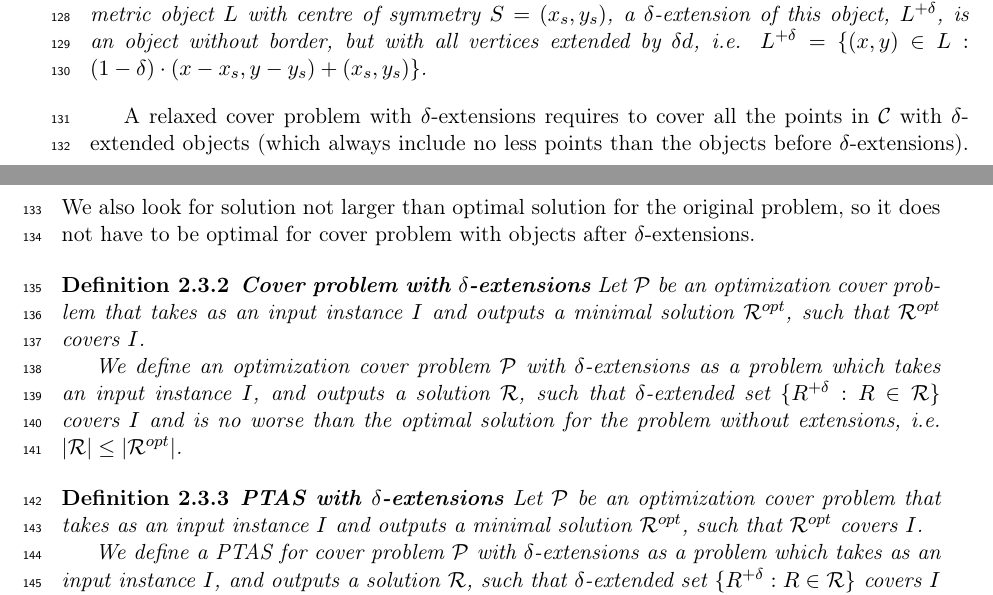
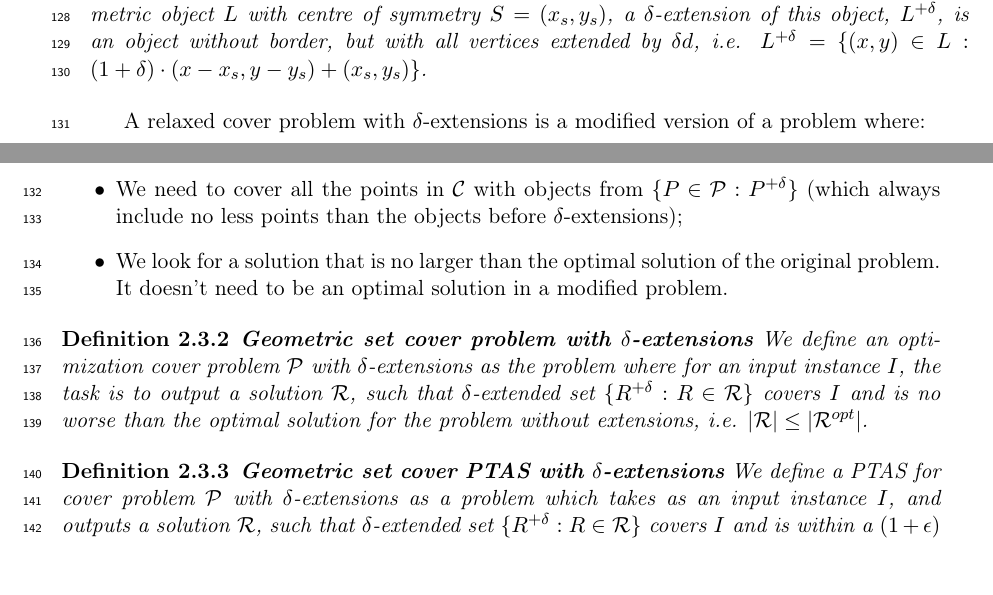
Before and after one commit to elvina10/master-thesis, a LaTeX thesis (cover.tex, which reads definitions.tex): two parts of pages 9 and 10 of 31, joined at a grey line, cut so that both start at the same text, the shorter picture padded with empty space. Compiled offline with pdfLaTeX.

Commit message:
definitions kida fixed

```diff
--- a/definitions.tex
+++ b/definitions.tex
@@ -55,44 +55,35 @@ centre of symmetry $S = (x_s, y_s)$,
 a $\delta$-extension of this object, $L^{+\delta}$,
 is an object without border, but with all vertices extended by $\delta d$,
 i.e. $ L^{+\delta} =
-\{ (x, y) \in L : (1 - \delta)\cdot(x - x_s, y - y_s) + (x_s, y_s)\}$.
+\{ (x, y) \in L : (1 + \delta)\cdot(x - x_s, y - y_s) + (x_s, y_s)\}$.
 \end{defi}
 
 
 A relaxed cover problem with $\delta$-extensions
-requires to cover all the points in $\points$
-with $\delta$-extended objects (which always
+is a modified version of a problem where:
+\begin{itemize}
+\item We need to cover all the points in $\points$
+with objects from $\{P \in \sets : P^{+\delta}\}$ (which always
 include no less points than the objects
-before $\delta$-extensions).
-We also look for solution not larger than
-optimal solution for the original problem,
-so it does not have to be optimal for cover problem with
-objects after $\delta$-extensions.
+before $\delta$-extensions);
+\item We look for a solution that is no larger than the optimal solution
+of the original problem. It doesn't need to be an optimal solution in
+a modified problem.
+\end{itemize}
 
 
-\begin{defi}\textbf{Cover problem with $\delta$-extensions}
-Let $\mathcal{P}$ be an optimization cover problem
-that takes as an input instance $I$
-and outputs a minimal solution $\mathcal{R}^{opt}$, such that
-$\mathcal{R}^{opt}$ covers $I$.
-
+\begin{defi}\textbf{Geometric set cover problem with $\delta$-extensions}
 We define an optimization cover problem $\mathcal{P}$
-with $\delta$-extensions as a problem which
-takes an input instance $I$,
-and outputs a solution $\mathcal{R}$, such that $\delta$-extended set
+with $\delta$-extensions as the problem where for an input instance $I$,
+the task is to output a solution $\mathcal{R}$,
+such that $\delta$-extended set
 $\{ R^{+\delta} :  R \in \mathcal{R} \}$ covers $I$
 and is no worse than the optimal solution for the problem without
 extensions, i.e. $|\mathcal{R}| \le |\mathcal{R}^{opt}|$.
 \end{defi}
 
 
-\begin{defi}\textbf{PTAS with $\delta$-extensions}
-Let $\mathcal{P}$ be an optimization cover problem
-that takes as an input instance $I$
-and outputs a minimal solution $\mathcal{R}^{opt}$, such that
-$\mathcal{R}^{opt}$ covers $I$.
-
-
+\begin{defi}\textbf{Geometric set cover PTAS with $\delta$-extensions}
 We define a PTAS for cover problem $\mathcal{P}$
 with $\delta$-extensions as a problem which
 takes as an input instance $I$,
```
Also changed, not shown: cover.pdf.
